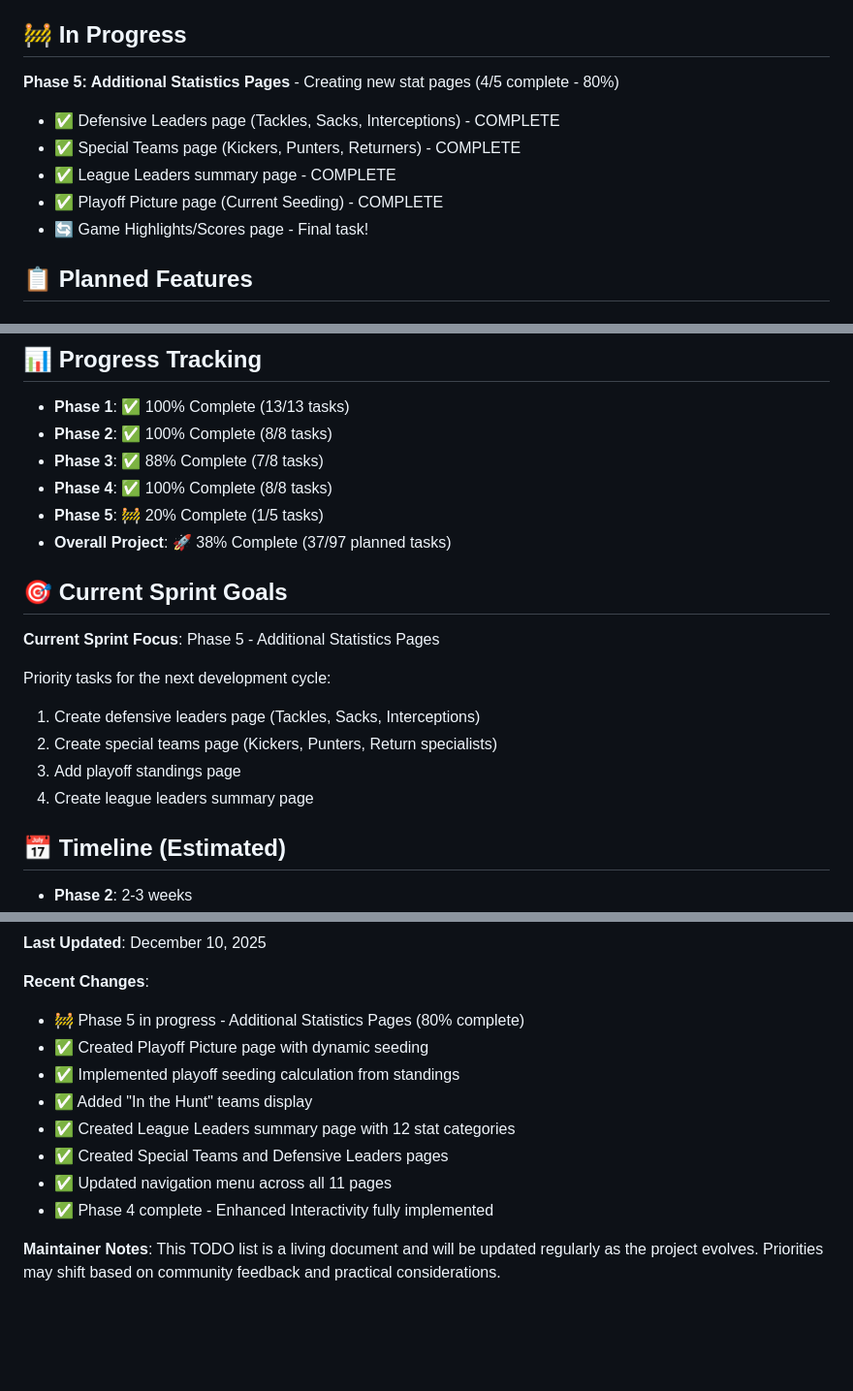
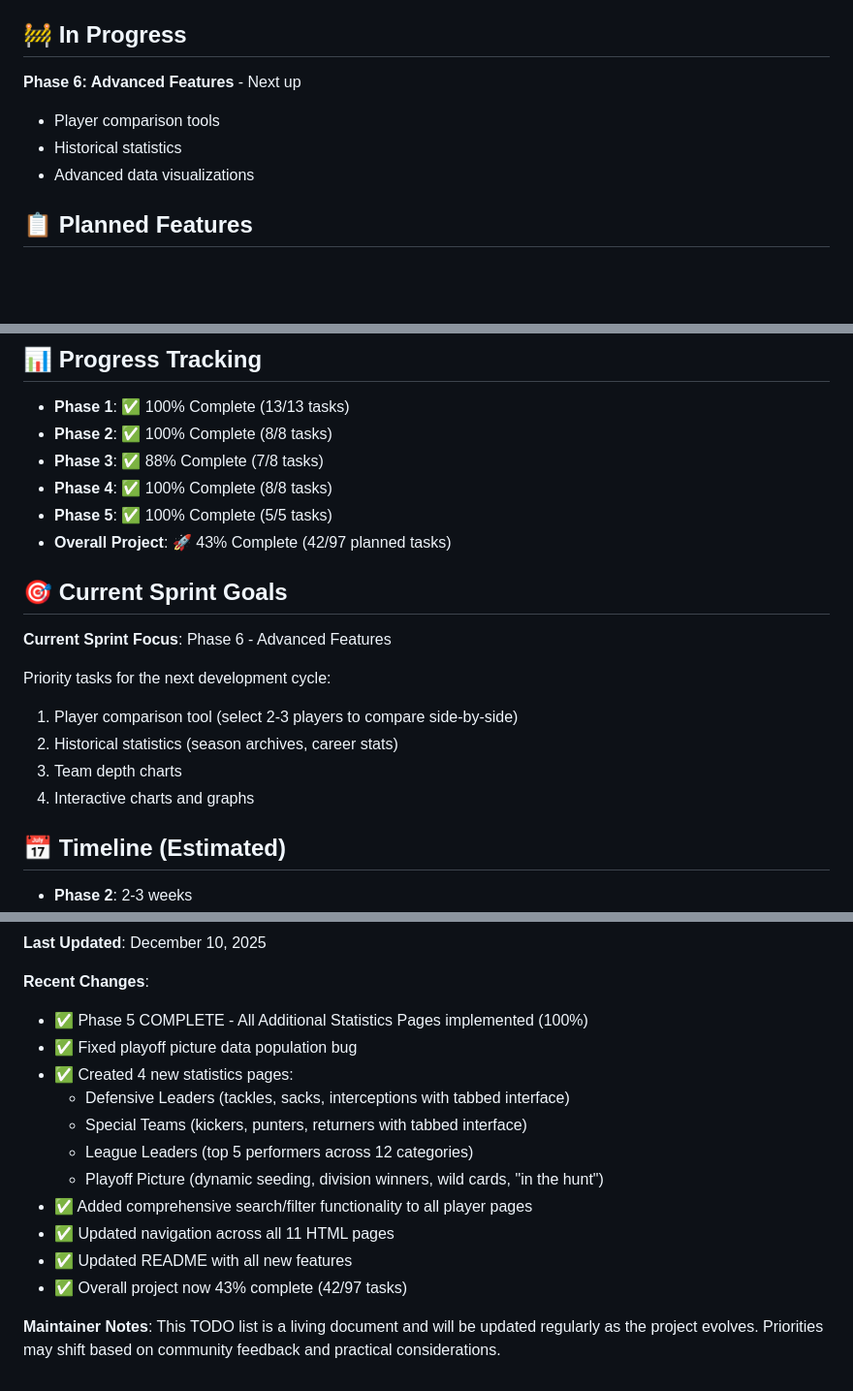
Before and after one commit to jjesse/nfL-stats-dashboard, a Markdown page: TODO.md, 3 parts joined by grey strips. Shown: that part at 97% size. Rendered like a GitHub page; blank space fills up the shorter version.

```diff
--- a/TODO.md
+++ b/TODO.md
@@ -21,12 +21,10 @@ This document tracks the development roadmap and future enhancements for the NFL
 
 ## 🚧 In Progress
 
-**Phase 5: Additional Statistics Pages** - Creating new stat pages (4/5 complete - 80%)
-- ✅ Defensive Leaders page (Tackles, Sacks, Interceptions) - COMPLETE
-- ✅ Special Teams page (Kickers, Punters, Returners) - COMPLETE
-- ✅ League Leaders summary page - COMPLETE
-- ✅ Playoff Picture page (Current Seeding) - COMPLETE
-- 🔄 Game Highlights/Scores page - Final task!
+**Phase 6: Advanced Features** - Next up
+- Player comparison tools
+- Historical statistics
+- Advanced data visualizations
 
 ## 📋 Planned Features
 
@@ -160,18 +158,18 @@ These are ideas that need further discussion or planning:
 - **Phase 2**: ✅ 100% Complete (8/8 tasks)
 - **Phase 3**: ✅ 88% Complete (7/8 tasks)
 - **Phase 4**: ✅ 100% Complete (8/8 tasks)
-- **Phase 5**: 🚧 20% Complete (1/5 tasks)
-- **Overall Project**: 🚀 38% Complete (37/97 planned tasks)
+- **Phase 5**: ✅ 100% Complete (5/5 tasks)
+- **Overall Project**: 🚀 43% Complete (42/97 planned tasks)
 
 ## 🎯 Current Sprint Goals
 
-**Current Sprint Focus**: Phase 5 - Additional Statistics Pages
+**Current Sprint Focus**: Phase 6 - Advanced Features
 
 Priority tasks for the next development cycle:
-1. Create defensive leaders page (Tackles, Sacks, Interceptions)
-2. Create special teams page (Kickers, Punters, Return specialists)
-3. Add playoff standings page
-4. Create league leaders summary page
+1. Player comparison tool (select 2-3 players to compare side-by-side)
+2. Historical statistics (season archives, career stats)
+3. Team depth charts
+4. Interactive charts and graphs
 
 ## 📅 Timeline (Estimated)
 
@@ -202,13 +200,16 @@ Please:
 **Last Updated**: December 10, 2025
 
 **Recent Changes**:
-- 🚧 Phase 5 in progress - Additional Statistics Pages (80% complete)
-- ✅ Created Playoff Picture page with dynamic seeding
-- ✅ Implemented playoff seeding calculation from standings
-- ✅ Added "In the Hunt" teams display
-- ✅ Created League Leaders summary page with 12 stat categories
-- ✅ Created Special Teams and Defensive Leaders pages
-- ✅ Updated navigation menu across all 11 pages
-- ✅ Phase 4 complete - Enhanced Interactivity fully implemented
+- ✅ Phase 5 COMPLETE - All Additional Statistics Pages implemented (100%)
+- ✅ Fixed playoff picture data population bug
+- ✅ Created 4 new statistics pages:
+  * Defensive Leaders (tackles, sacks, interceptions with tabbed interface)
+  * Special Teams (kickers, punters, returners with tabbed interface)
+  * League Leaders (top 5 performers across 12 categories)
+  * Playoff Picture (dynamic seeding, division winners, wild cards, "in the hunt")
+- ✅ Added comprehensive search/filter functionality to all player pages
+- ✅ Updated navigation across all 11 HTML pages
+- ✅ Updated README with all new features
+- ✅ Overall project now 43% complete (42/97 tasks)
 
 **Maintainer Notes**: This TODO list is a living document and will be updated regularly as the project evolves. Priorities may shift based on community feedback and practical considerations.
```
Also changed, not shown: other parts of TODO.md (+2 -2 lines), README.md (+3 -0 lines), VERSION.md (added, +95 -0 lines).
